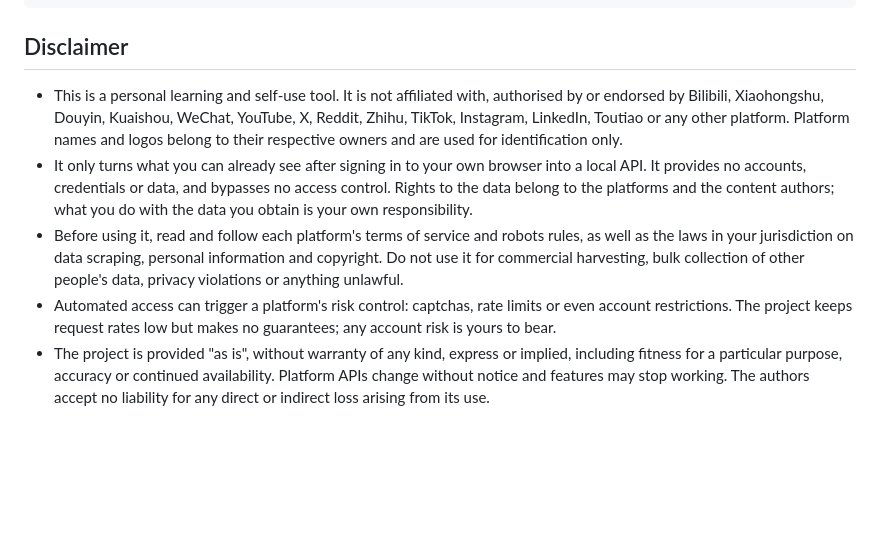
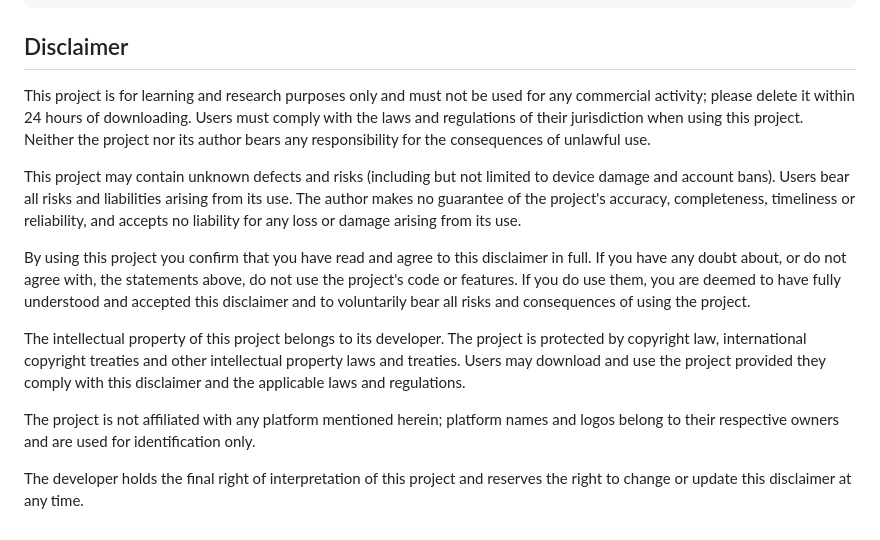
Before and after one commit to parkour-Cat/SocialLens, a Markdown page: README.en.md, the part around the change. Rendered like a GitHub page; blank space fills up the shorter version.

Commit message:
README: disclaimer wording
Co-Authored-By: Claude Fable 5.1 <noreply@anthropic.com>
Claude-Session: https://claude.ai/code/session_01Se8W2aKnB8Nkv5te2wETvu

```diff
--- a/README.en.md
+++ b/README.en.md
@@ -205,8 +205,14 @@ data/      runtime files: token, SQLite, recorded samples, downloads, logs (not
 
 ## Disclaimer
 
-- This is a personal learning and self-use tool. It is not affiliated with, authorised by or endorsed by Bilibili, Xiaohongshu, Douyin, Kuaishou, WeChat, YouTube, X, Reddit, Zhihu, TikTok, Instagram, LinkedIn, Toutiao or any other platform. Platform names and logos belong to their respective owners and are used for identification only.
-- It only turns what you can already see after signing in to your own browser into a local API. It provides no accounts, credentials or data, and bypasses no access control. Rights to the data belong to the platforms and the content authors; what you do with the data you obtain is your own responsibility.
-- Before using it, read and follow each platform's terms of service and robots rules, as well as the laws in your jurisdiction on data scraping, personal information and copyright. Do not use it for commercial harvesting, bulk collection of other people's data, privacy violations or anything unlawful.
-- Automated access can trigger a platform's risk control: captchas, rate limits or even account restrictions. The project keeps request rates low but makes no guarantees; any account risk is yours to bear.
-- The project is provided "as is", without warranty of any kind, express or implied, including fitness for a particular purpose, accuracy or continued availability. Platform APIs change without notice and features may stop working. The authors accept no liability for any direct or indirect loss arising from its use.
+This project is for learning and research purposes only and must not be used for any commercial activity; please delete it within 24 hours of downloading. Users must comply with the laws and regulations of their jurisdiction when using this project. Neither the project nor its author bears any responsibility for the consequences of unlawful use.
+
+This project may contain unknown defects and risks (including but not limited to device damage and account bans). Users bear all risks and liabilities arising from its use. The author makes no guarantee of the project's accuracy, completeness, timeliness or reliability, and accepts no liability for any loss or damage arising from its use.
+
+By using this project you confirm that you have read and agree to this disclaimer in full. If you have any doubt about, or do not agree with, the statements above, do not use the project's code or features. If you do use them, you are deemed to have fully understood and accepted this disclaimer and to voluntarily bear all risks and consequences of using the project.
+
+The intellectual property of this project belongs to its developer. The project is protected by copyright law, international copyright treaties and other intellectual property laws and treaties. Users may download and use the project provided they comply with this disclaimer and the applicable laws and regulations.
+
+The project is not affiliated with any platform mentioned herein; platform names and logos belong to their respective owners and are used for identification only.
+
+The developer holds the final right of interpretation of this project and reserves the right to change or update this disclaimer at any time.
```
Also changed, not shown: README.md (+11 -5 lines).
